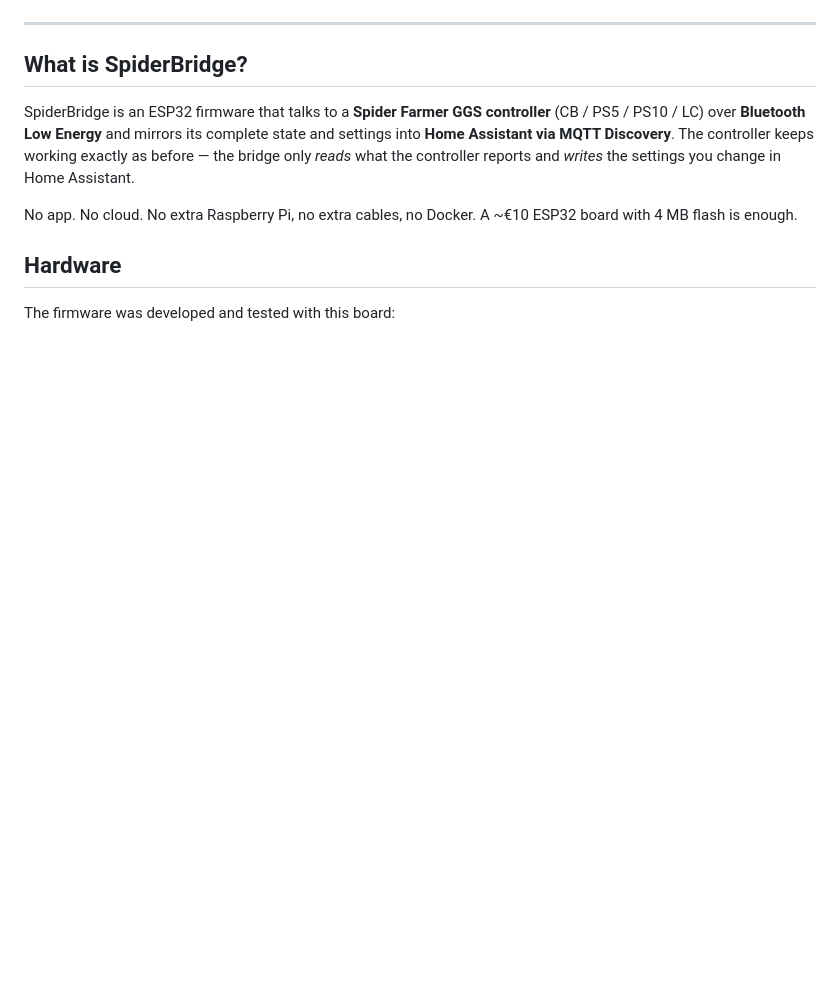
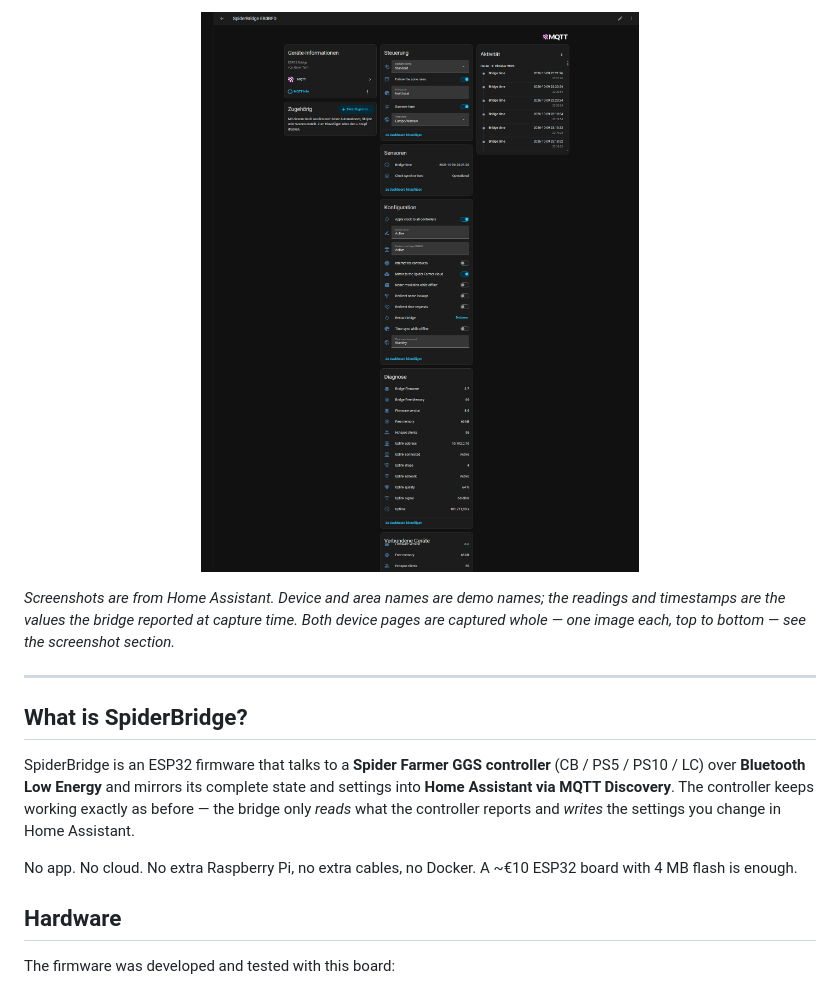
Before and after one commit to matthias1232/spider-farmer-homeassistant, a Markdown page: README.md, the part around one of its changes. Drawn GitHub-style; pictures changed too: docs/img/ha/bridge-page.png (added); blank space fills up the shorter version.

```diff
--- a/README.md
+++ b/README.md
@@ -26,4 +24,10 @@
 </p>
+
+<p align="center">
+  <a href="docs/img/ha/bridge-page.png"><img src="docs/img/ha/bridge-page.png" alt="The SpiderBridge bridge's complete device page in Home Assistant — all 30 entities in one capture" width="100%"></a>
+</p>
+
+*Screenshots are from Home Assistant. Device and area names are demo names; the readings and timestamps are the values the bridge reported at capture time. Both device pages are captured whole — one image each, top to bottom — see the screenshot section.*
 
 ---
 
```
Also changed, not shown: other parts of README.md (+46 -3 lines), 4 other files.
